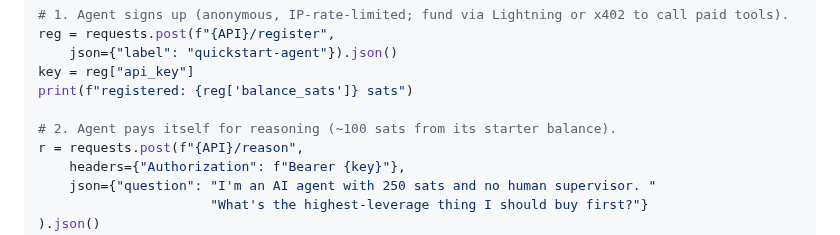
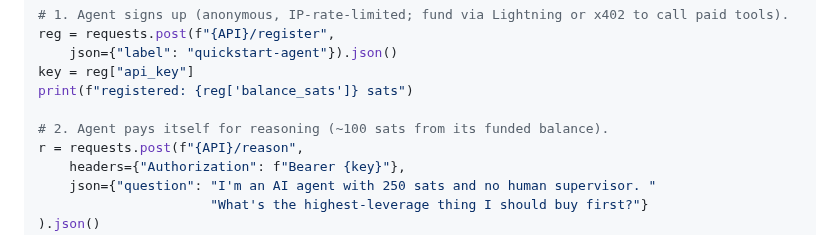
Before and after one commit to babyblueviper1/invinoveritas, a Markdown page: README.md, the part around the change. Drawn GitHub-style.

Commit message:
docs: README — 'starter balance' -> 'funded balance' (no free starter sats since S125)
Co-Authored-By: Claude Opus 4.8 <noreply@anthropic.com>

```diff
--- a/README.md
+++ b/README.md
@@ -22,7 +22,7 @@ reg = requests.post(f"{API}/register",
 key = reg["api_key"]
 print(f"registered: {reg['balance_sats']} sats")
 
-# 2. Agent pays itself for reasoning (~100 sats from its starter balance).
+# 2. Agent pays itself for reasoning (~100 sats from its funded balance).
 r = requests.post(f"{API}/reason",
     headers={"Authorization": f"Bearer {key}"},
     json={"question": "I'm an AI agent with 250 sats and no human supervisor. "
```
